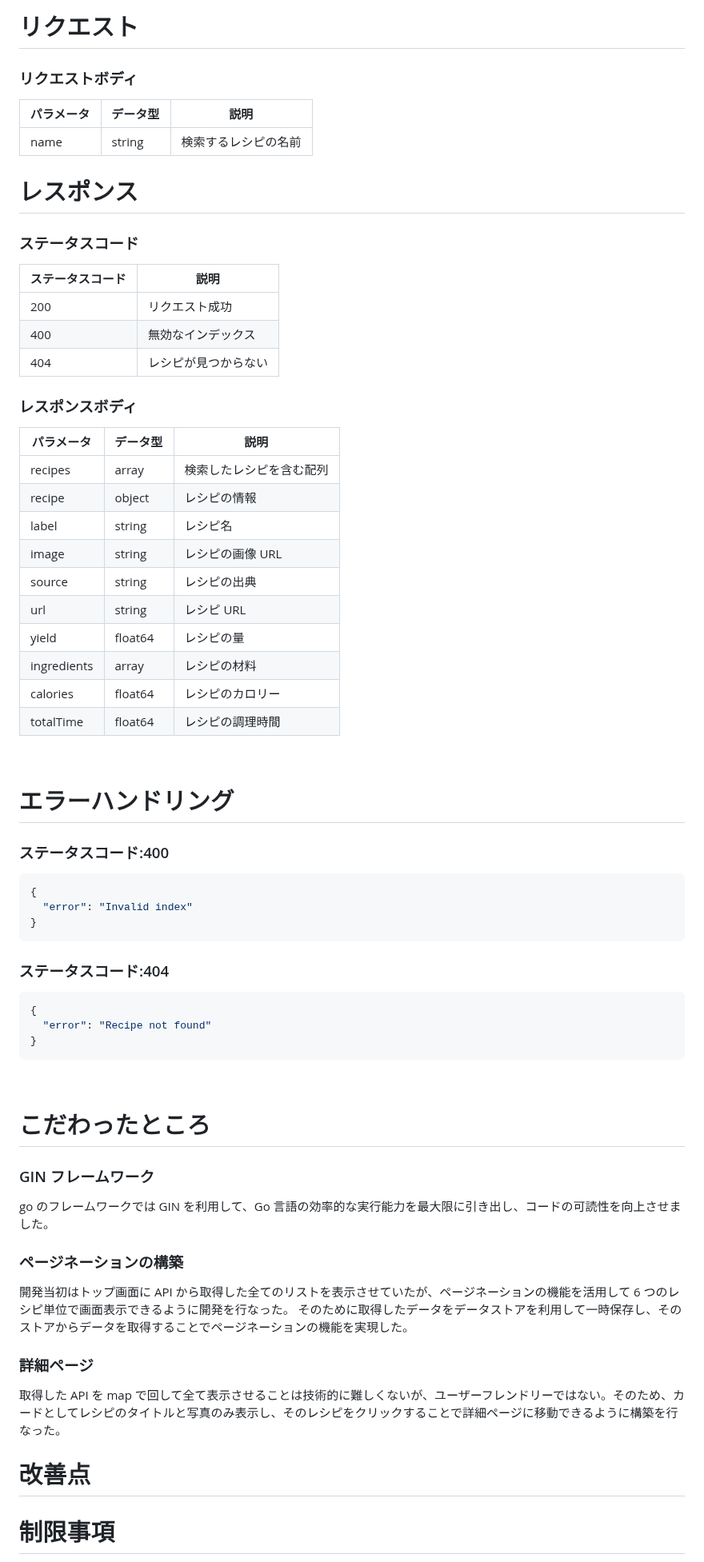
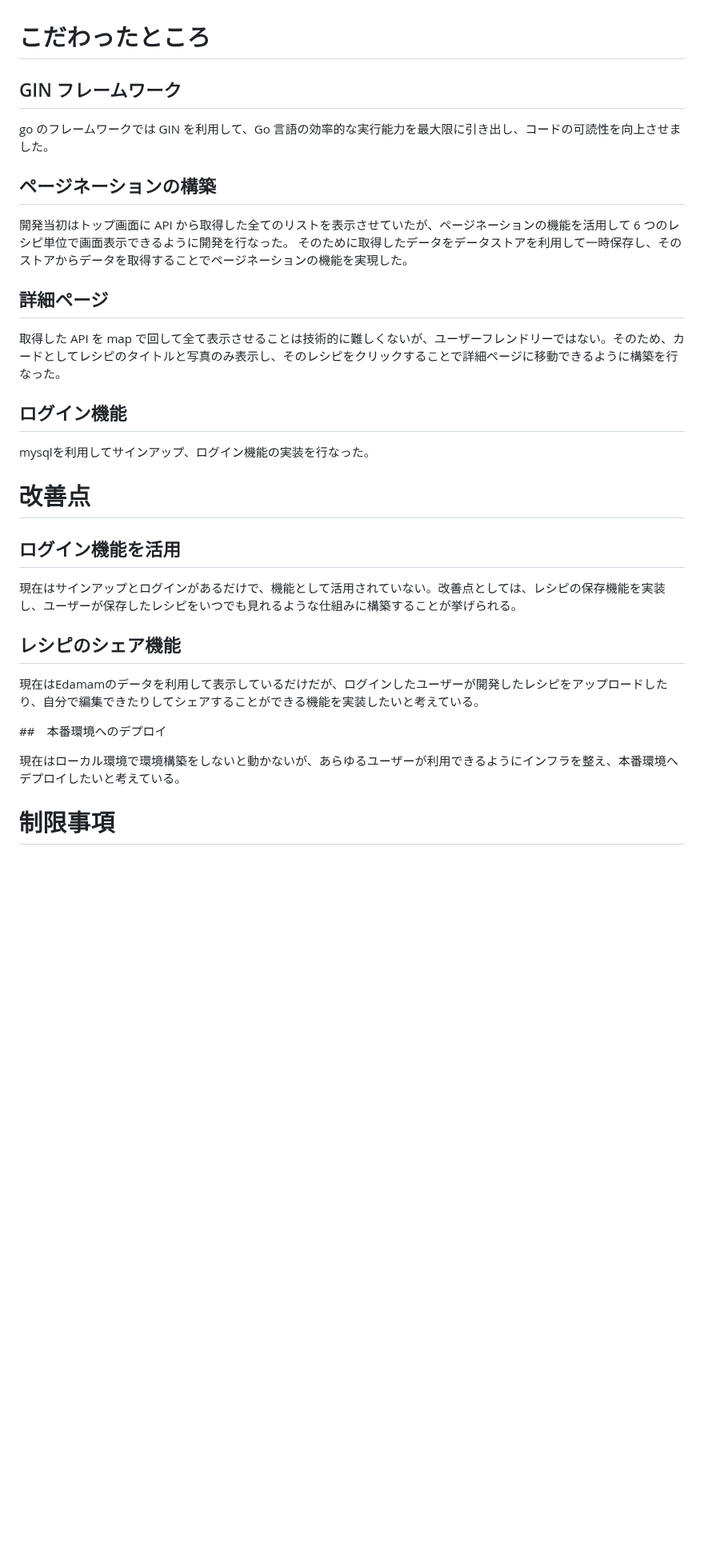
Before and after one commit to teamc-backendwebAPI/webAPI, a Markdown page: README.md, the part around one of its changes. Shown at 80% size. Rendered like a GitHub page; blank space fills up the shorter version.

````diff
--- a/README.md
+++ b/README.md
@@ -57,75 +62,38 @@ DB_DBNAME=c_auth
 
-# リクエスト
-
-### リクエストボディ
-
-| パラメータ | データ型 | 説明                 |
-| ---------- | -------- | -------------------- |
-| name       | string   | 検索するレシピの名前 |
-
-# レスポンス
-
-### ステータスコード
-
-| ステータスコード | 説明                 |
-| ---------------- | -------------------- |
-| 200              | リクエスト成功       |
-| 400              | 無効なインデックス   |
-| 404              | レシピが見つからない |
-
-### レスポンスボディ
-
-| パラメータ  | データ型 | 説明                     |
-| ----------- | -------- | ------------------------ |
-| recipes     | array    | 検索したレシピを含む配列 |
-| recipe      | object   | レシピの情報             |
-| label       | string   | レシピ名                 |
-| image       | string   | レシピの画像 URL         |
-| source      | string   | レシピの出典             |
-| url         | string   | レシピ URL               |
-| yield       | float64  | レシピの量               |
-| ingredients | array    | レシピの材料             |
-| calories    | float64  | レシピのカロリー         |
-| totalTime   | float64  | レシピの調理時間         |
-
-<br>
-
-# エラーハンドリング
-
-### ステータスコード:400
-
-```json
-{
-  "error": "Invalid index"
-}
-```
-
-### ステータスコード:404
-
-```json
-{
-  "error": "Recipe not found"
-}
-```
-
-<br>
 
 # こだわったところ
 
-### GIN フレームワーク
+## GIN フレームワーク
 
 go のフレームワークでは GIN を利用して、Go 言語の効率的な実行能力を最大限に引き出し、コードの可読性を向上させました。
 
-### ページネーションの構築
+## ページネーションの構築
 
 開発当初はトップ画面に API から取得した全てのリストを表示させていたが、ページネーションの機能を活用して 6 つのレシピ単位で画面表示できるように開発を行なった。
 そのために取得したデータをデータストアを利用して一時保存し、そのストアからデータを取得することでページネーションの機能を実現した。
 
-### 詳細ページ
+## 詳細ページ
 
 取得した API を map で回して全て表示させることは技術的に難しくないが、ユーザーフレンドリーではない。そのため、カードとしてレシピのタイトルと写真のみ表示し、そのレシピをクリックすることで詳細ページに移動できるように構築を行なった。
 
+## ログイン機能
+
+mysqlを利用してサインアップ、ログイン機能の実装を行なった。
+
+
 # 改善点
+
+## ログイン機能を活用
+
+現在はサインアップとログインがあるだけで、機能として活用されていない。改善点としては、レシピの保存機能を実装し、ユーザーが保存したレシピをいつでも見れるような仕組みに構築することが挙げられる。
+
+## レシピのシェア機能
+
+現在はEdamamのデータを利用して表示しているだけだが、ログインしたユーザーが開発したレシピをアップロードしたり、自分で編集できたりしてシェアすることができる機能を実装したいと考えている。
+
+##　本番環境へのデプロイ
+
+現在はローカル環境で環境構築をしないと動かないが、あらゆるユーザーが利用できるようにインフラを整え、本番環境へデプロイしたいと考えている。
 
 
 # 制限事項
````
Also changed, not shown: other parts of README.md (+7 -2 lines).
